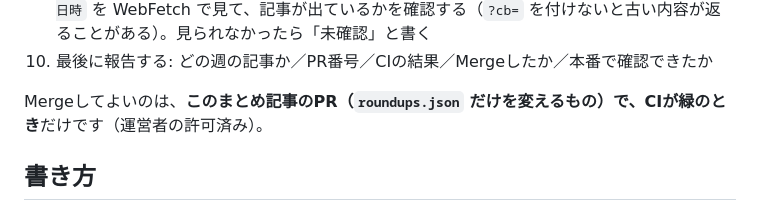
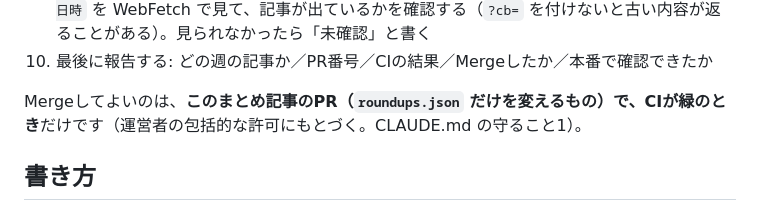
Before and after one commit to juice0402/fanza-ranking, a Markdown page: docs/claude-roundups.md, the part around the change. GitHub-like rendering.

```diff
--- a/docs/claude-roundups.md
+++ b/docs/claude-roundups.md
@@ -42,7 +42,7 @@
 9. Merge したら、数分待って本番の `https://fanza-ranking.pages.dev/weekly/<週の月曜日>/?cb=日時` を WebFetch で見て、記事が出ているかを確認する（`?cb=` を付けないと古い内容が返ることがある）。見られなかったら「未確認」と書く
 10. 最後に報告する: どの週の記事か／PR番号／CIの結果／Mergeしたか／本番で確認できたか
 
-Mergeしてよいのは、**このまとめ記事のPR（`roundups.json` だけを変えるもの）で、CIが緑のとき**だけです（運営者の許可済み）。
+Mergeしてよいのは、**このまとめ記事のPR（`roundups.json` だけを変えるもの）で、CIが緑のとき**だけです（運営者の包括的な許可にもとづく。CLAUDE.md の守ること1）。
 
 ## 書き方
 
```
Also changed, not shown: CLAUDE.md (+1 -1 lines).
